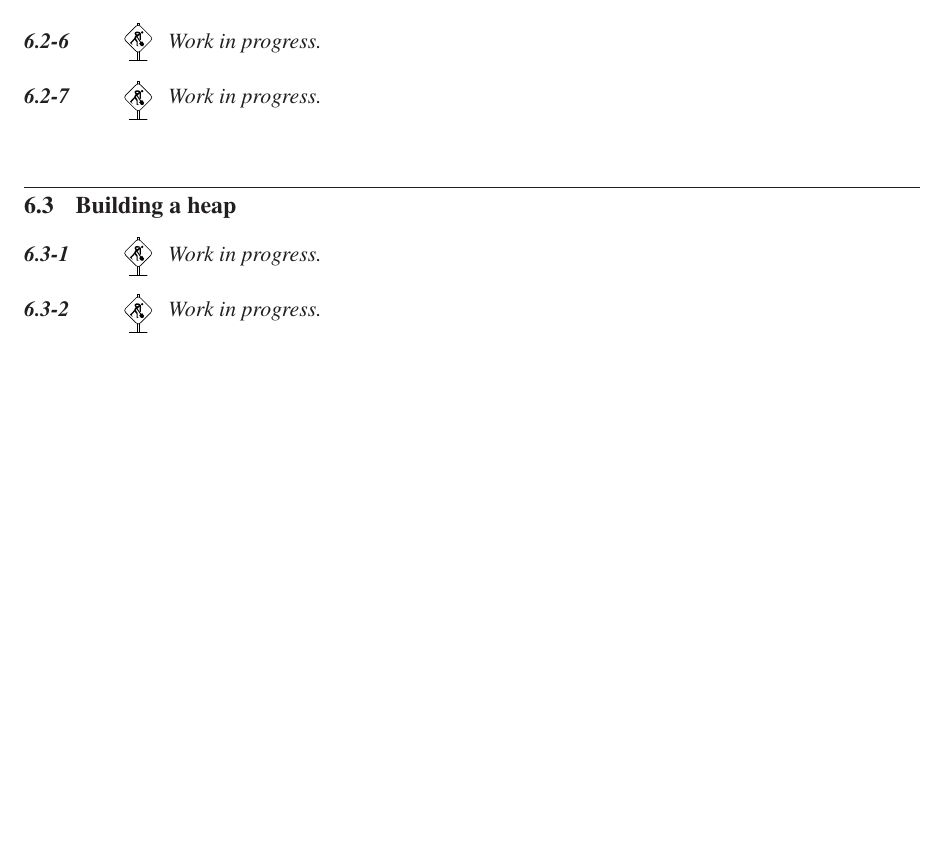
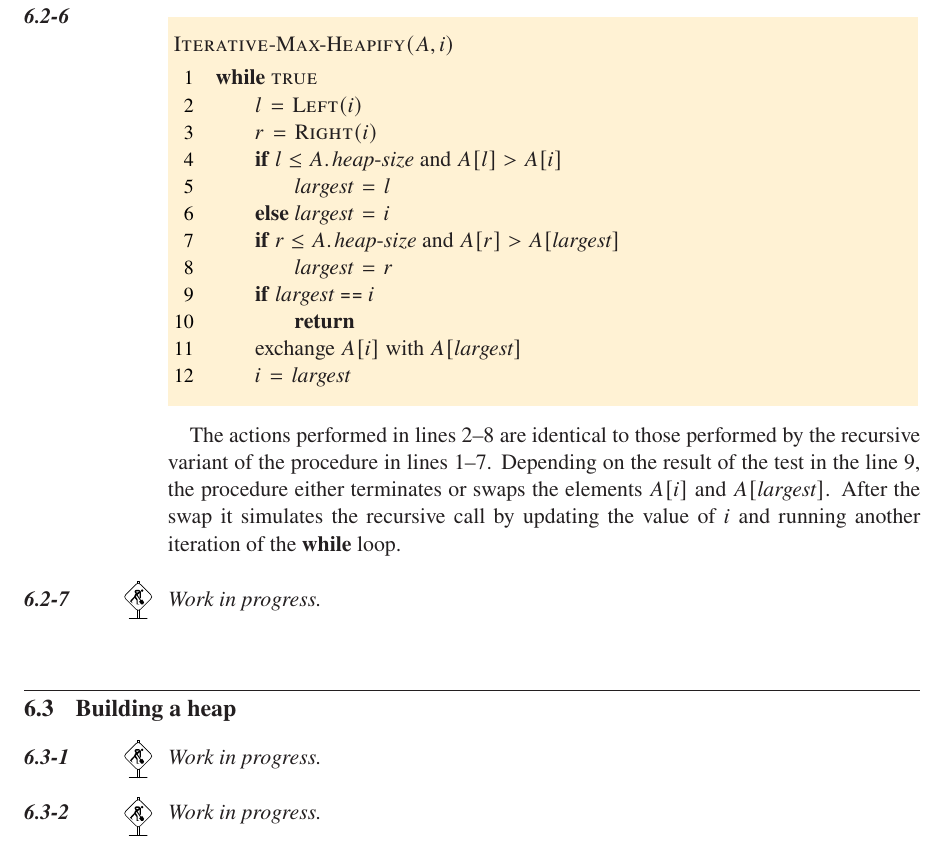
Before and after one commit to wojtask/clrs4e-solutions, a LaTeX thesis (clrs4e-solutions.tex, which reads chapter6/sections/2/6.tex): part of page 130 of 196 before the commit and part of page 131 of 197 after it, cut at the place of the change, the shorter picture padded with empty space. Compiled offline with pdfLaTeX; a missing font is replaced by an installed copy or a similar font.

Commit message:
#230 migrate 6.2-6

```diff
--- a/chapter6/sections/2/6.tex
+++ b/chapter6/sections/2/6.tex
@@ -1 +1,23 @@
-\workinprogress % TODO
+\indent\begin{codebox}
+\Procname{$\proc{Iterative-Max-Heapify}(A,i)$}
+\li \While \const{true}
+\li     \Do $l\gets\proc{Left}(i)$ \label{li:iterative-max-heapify-begin}
+\li         $r\gets\proc{Right}(i)$
+\li         \If $l\le\attrib{A}{heap-size}$ and $A[l]>A[i]$
+\li             \Then $\id{largest}\gets l$
+\li             \Else $\id{largest}\gets i$
+                \End
+\li         \If $r\le\attrib{A}{heap-size}$ and $A[r]>A[\id{largest}]$
+\li             \Then $\id{largest}\gets r$
+                \End \label{li:iterative-max-heapify-end}
+\li         \If $\id{largest}\isequal i$ \label{li:iterative-max-heapify-test}
+\li             \Then \Return
+                \End
+\li         exchange $A[i]$ with $A[\id{largest}]$
+\li         $i\gets\id{largest}$
+        \End
+\end{codebox}
+
+The actions performed in lines \ref{li:iterative-max-heapify-begin}--\ref{li:iterative-max-heapify-end} are identical to those performed by the recursive variant of the procedure in lines 1--7.
+Depending on the result of the test in the line~\ref{li:iterative-max-heapify-test}, the procedure either terminates or swaps the elements $A[i]$ and $A[\id{largest}]$.
+After the swap it simulates the recursive call by updating the value of $i$ and running another iteration of the \kw{while} loop.
```
